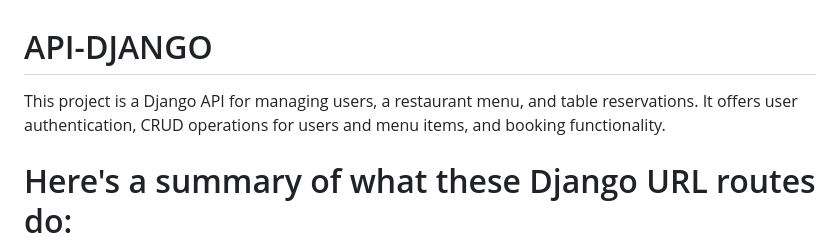
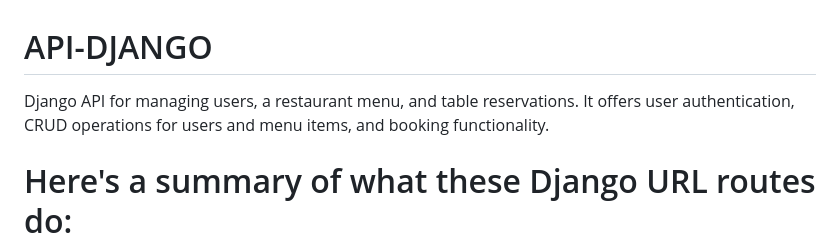
Before and after one commit to AlejandroCanals/API-DJANGO, a Markdown page: README.md, the part around the change. Drawn GitHub-style.

```diff
--- a/README.md
+++ b/README.md
@@ -1,5 +1,5 @@
 # API-DJANGO
-This project is a Django API for managing users, a restaurant menu, and table reservations. It offers user authentication, CRUD operations for users and menu items, and booking functionality.
+Django API for managing users, a restaurant menu, and table reservations. It offers user authentication, CRUD operations for users and menu items, and booking functionality.
 
 
 # Here's a summary of what these Django URL routes do:
```
